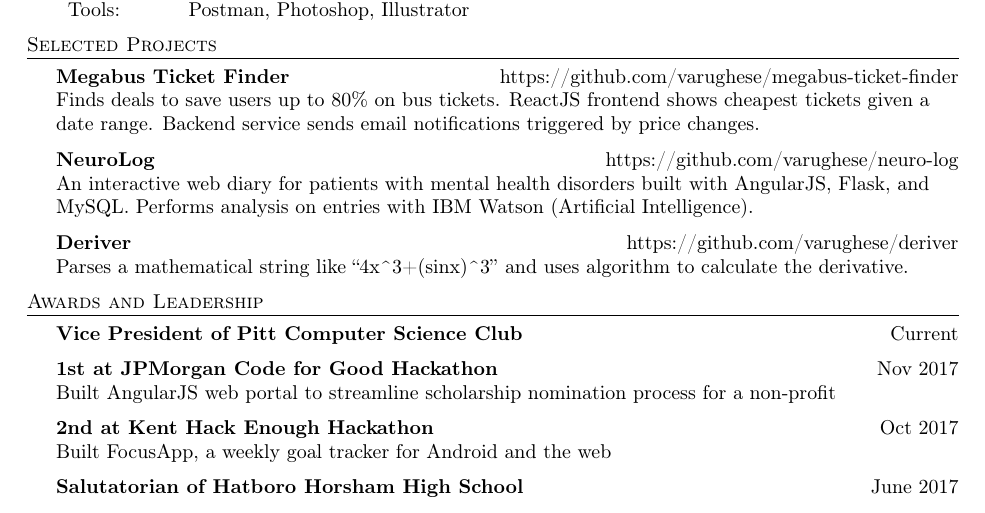
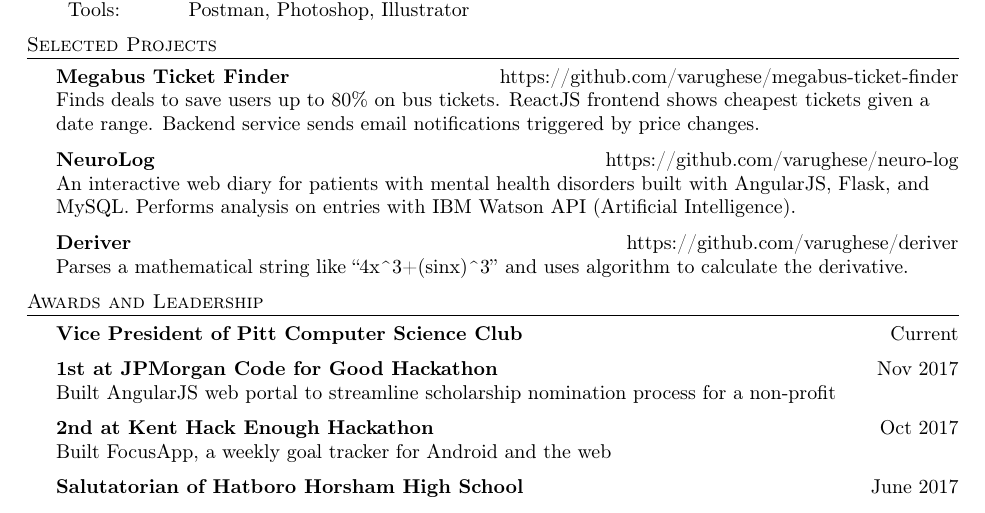
Before and after one commit to varughese/resume, a LaTeX CV (resume.tex): part of the page, cut so that both start at the same text. Compiled offline with pdfLaTeX.

Commit message:
add word API

```diff
--- a/resume.tex
+++ b/resume.tex
@@ -120,7 +120,7 @@ Honors College, B.S. Computer Science, Minor in Mathematics \hfill  Expected Gra
 Finds deals to save users up to 80\% on bus tickets. ReactJS frontend shows cheapest tickets given a date range. Backend service sends email notifications triggered by price changes.\\
 \vspace*{2mm}
 {\textbf{NeuroLog}}\hfill https://github.com/varughese/neuro-log\\
-An interactive web diary for patients with mental health disorders built with AngularJS, Flask, and MySQL. Performs analysis on entries with IBM Watson (Artificial Intelligence).\\
+An interactive web diary for patients with mental health disorders built with AngularJS, Flask, and MySQL. Performs analysis on entries with IBM Watson API (Artificial Intelligence).\\
 \vspace*{2mm}
 {\textbf{Deriver}}\hfill https://github.com/varughese/deriver\\
 Parses a mathematical string like “4x\textasciicircum{}3+(sinx)\textasciicircum{}3” and uses algorithm to calculate the derivative.\\
```
Also changed, not shown: resume.pdf, 2 other files.
